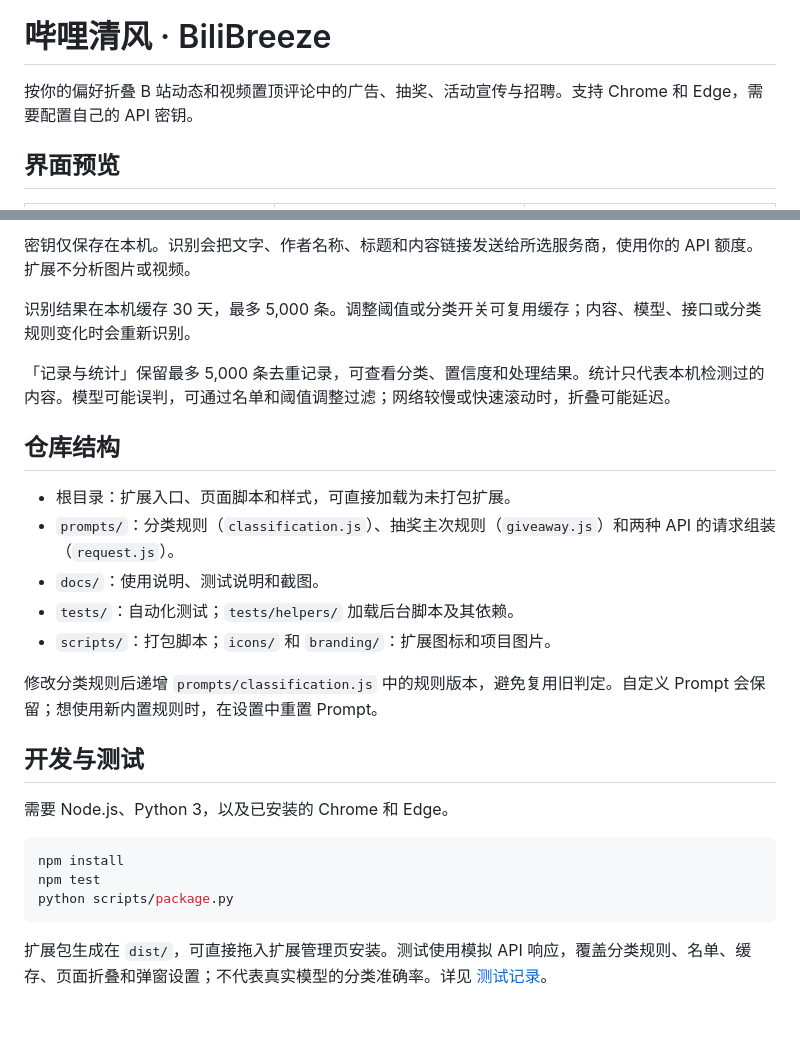
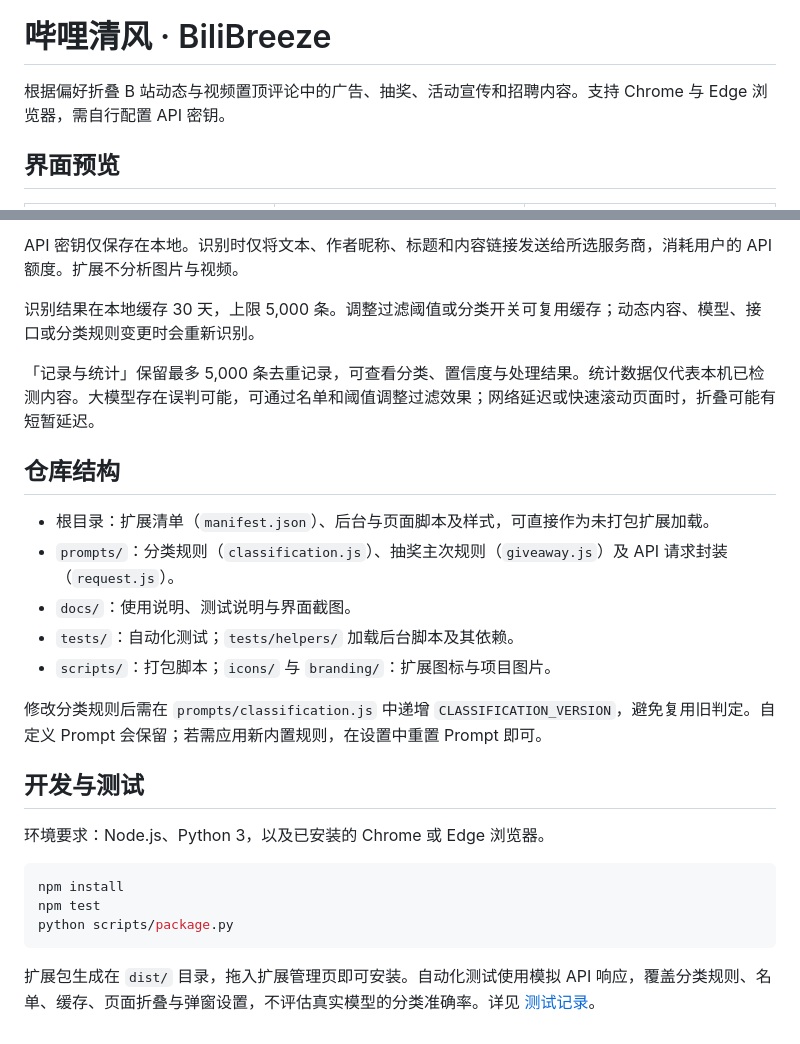
Before and after one commit to PosvdM/bili-breeze, a Markdown page: README.md, 2 parts joined by grey strips. Drawn GitHub-style.

````diff
--- a/README.md
+++ b/README.md
@@ -2,7 +2,7 @@
 
 # 哔哩清风 · BiliBreeze
 
-按你的偏好折叠 B 站动态和视频置顶评论中的广告、抽奖、活动宣传与招聘。支持 Chrome 和 Edge，需要配置自己的 API 密钥。
+根据偏好折叠 B 站动态与视频置顶评论中的广告、抽奖、活动宣传和招聘内容。支持 Chrome 与 Edge 浏览器，需自行配置 API 密钥。
 
 ## 界面预览
 
@@ -73,23 +73,23 @@
 
-密钥仅保存在本机。识别会把文字、作者名称、标题和内容链接发送给所选服务商，使用你的 API 额度。扩展不分析图片或视频。
+API 密钥仅保存在本地。识别时仅将文本、作者昵称、标题和内容链接发送给所选服务商，消耗用户的 API 额度。扩展不分析图片与视频。
 
-识别结果在本机缓存 30 天，最多 5,000 条。调整阈值或分类开关可复用缓存；内容、模型、接口或分类规则变化时会重新识别。
+识别结果在本地缓存 30 天，上限 5,000 条。调整过滤阈值或分类开关可复用缓存；动态内容、模型、接口或分类规则变更时会重新识别。
 
-「记录与统计」保留最多 5,000 条去重记录，可查看分类、置信度和处理结果。统计只代表本机检测过的内容。模型可能误判，可通过名单和阈值调整过滤；网络较慢或快速滚动时，折叠可能延迟。
+「记录与统计」保留最多 5,000 条去重记录，可查看分类、置信度与处理结果。统计数据仅代表本机已检测内容。大模型存在误判可能，可通过名单和阈值调整过滤效果；网络延迟或快速滚动页面时，折叠可能有短暂延迟。
 
 ## 仓库结构
 
-- 根目录：扩展入口、页面脚本和样式，可直接加载为未打包扩展。
-- `prompts/`：分类规则（`classification.js`）、抽奖主次规则（`giveaway.js`）和两种 API 的请求组装（`request.js`）。
-- `docs/`：使用说明、测试说明和截图。
+- 根目录：扩展清单（`manifest.json`）、后台与页面脚本及样式，可直接作为未打包扩展加载。
+- `prompts/`：分类规则（`classification.js`）、抽奖主次规则（`giveaway.js`）及 API 请求封装（`request.js`）。
+- `docs/`：使用说明、测试说明与界面截图。
 - `tests/`：自动化测试；`tests/helpers/` 加载后台脚本及其依赖。
-- `scripts/`：打包脚本；`icons/` 和 `branding/`：扩展图标和项目图片。
+- `scripts/`：打包脚本；`icons/` 与 `branding/`：扩展图标与项目图片。
 
-修改分类规则后递增 `prompts/classification.js` 中的规则版本，避免复用旧判定。自定义 Prompt 会保留；想使用新内置规则时，在设置中重置 Prompt。
+修改分类规则后需在 `prompts/classification.js` 中递增 `CLASSIFICATION_VERSION`，避免复用旧判定。自定义 Prompt 会保留；若需应用新内置规则，在设置中重置 Prompt 即可。
 
 ## 开发与测试
 
-需要 Node.js、Python 3，以及已安装的 Chrome 和 Edge。
+环境要求：Node.js、Python 3，以及已安装的 Chrome 或 Edge 浏览器。
 
 ```sh
 npm install
@@ -97,4 +97,4 @@ npm test
 python scripts/package.py
 ```
 
-扩展包生成在 `dist/`，可直接拖入扩展管理页安装。测试使用模拟 API 响应，覆盖分类规则、名单、缓存、页面折叠和弹窗设置；不代表真实模型的分类准确率。详见 [测试记录](docs/TESTING.md)。
+扩展包生成在 `dist/` 目录，拖入扩展管理页即可安装。自动化测试使用模拟 API 响应，覆盖分类规则、名单、缓存、页面折叠与弹窗设置，不评估真实模型的分类准确率。详见 [测试记录](docs/TESTING.md)。
````
Also changed, not shown: other parts of README.md (+27 -27 lines).
